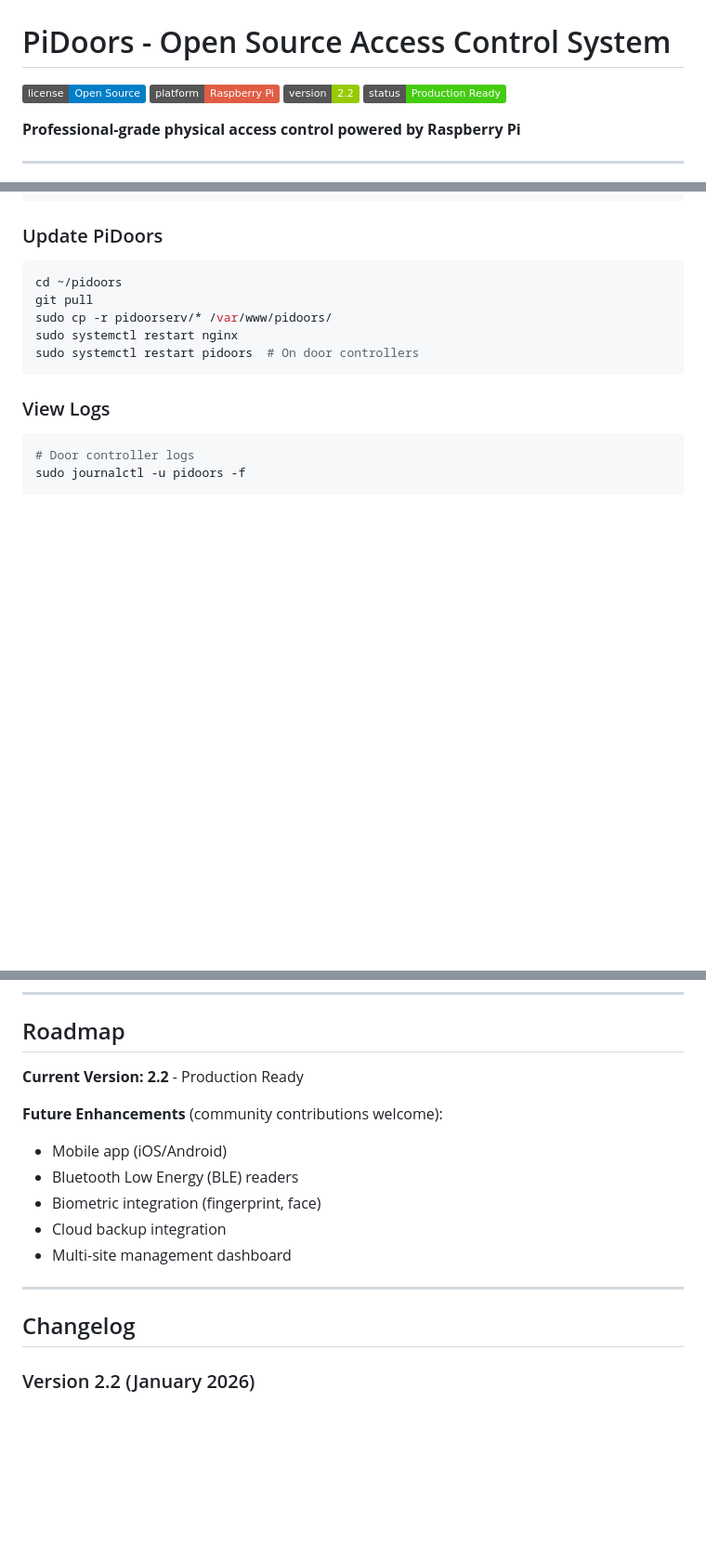
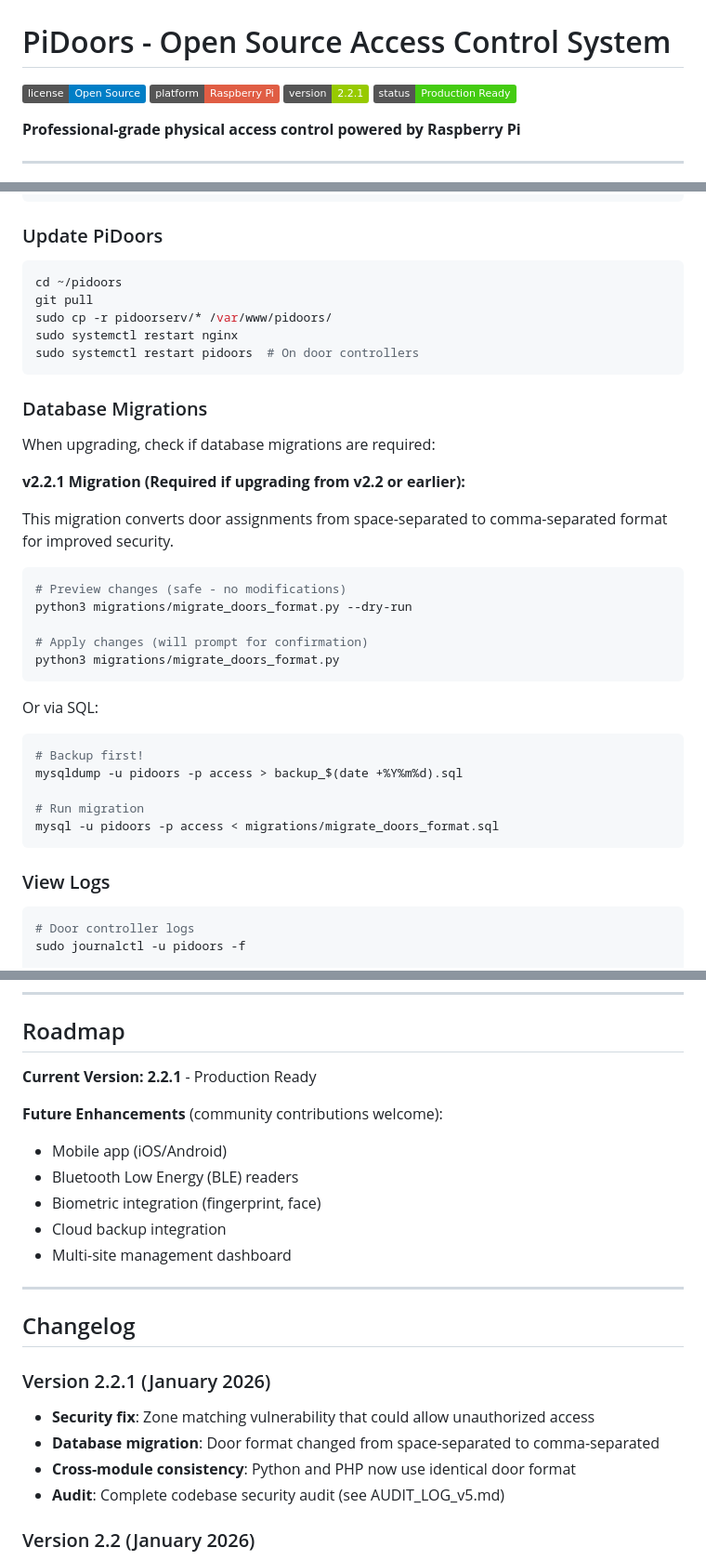
Before and after one commit to sybethiesant/pidoors, a Markdown page: README.md, 3 parts joined by grey strips. Shown at 93% size. Rendered like a GitHub page; badges without logos; blank space fills up the shorter version.

Commit message:
Docs: Update README for v2.2.1 with migration instructions
- Bump version to 2.2.1
- Add database migration section with instructions
- Add v2.2.1 changelog entry documenting security fix
- Update current version in roadmap

````diff
--- a/README.md
+++ b/README.md
@@ -2,7 +2,7 @@
 
 ![License](https://img.shields.io/badge/license-Open%20Source-blue)
 ![Platform](https://img.shields.io/badge/platform-Raspberry%20Pi-red)
-![Version](https://img.shields.io/badge/version-2.2-green)
+![Version](https://img.shields.io/badge/version-2.2.1-green)
 ![Status](https://img.shields.io/badge/status-Production%20Ready-brightgreen)
 
 **Professional-grade physical access control powered by Raspberry Pi**
@@ -304,6 +304,31 @@ sudo systemctl restart nginx
 sudo systemctl restart pidoors  # On door controllers
 ```
 
+### Database Migrations
+
+When upgrading, check if database migrations are required:
+
+**v2.2.1 Migration (Required if upgrading from v2.2 or earlier):**
+
+This migration converts door assignments from space-separated to comma-separated format for improved security.
+
+```bash
+# Preview changes (safe - no modifications)
+python3 migrations/migrate_doors_format.py --dry-run
+
+# Apply changes (will prompt for confirmation)
+python3 migrations/migrate_doors_format.py
+```
+
+Or via SQL:
+```bash
+# Backup first!
+mysqldump -u pidoors -p access > backup_$(date +%Y%m%d).sql
+
+# Run migration
+mysql -u pidoors -p access < migrations/migrate_doors_format.sql
+```
+
 ### View Logs
 ```bash
 # Door controller logs
@@ -400,7 +425,7 @@ Contributions welcome! Please:
 
 ## Roadmap
 
-**Current Version: 2.2** - Production Ready
+**Current Version: 2.2.1** - Production Ready
 
 **Future Enhancements** (community contributions welcome):
 - Mobile app (iOS/Android)
@@ -412,6 +437,12 @@ Contributions welcome! Please:
 ---
 
 ## Changelog
+
+### Version 2.2.1 (January 2026)
+- **Security fix**: Zone matching vulnerability that could allow unauthorized access
+- **Database migration**: Door format changed from space-separated to comma-separated
+- **Cross-module consistency**: Python and PHP now use identical door format
+- **Audit**: Complete codebase security audit (see AUDIT_LOG_v5.md)
 
 ### Version 2.2 (January 2026)
 - **Multi-reader support**: OSDP, NFC PN532, NFC MFRC522
````
